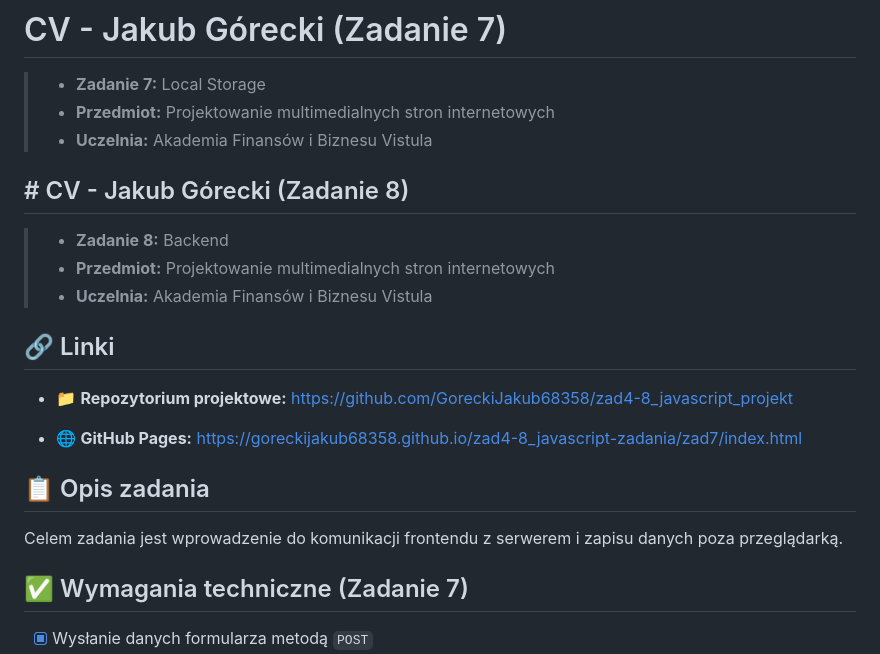
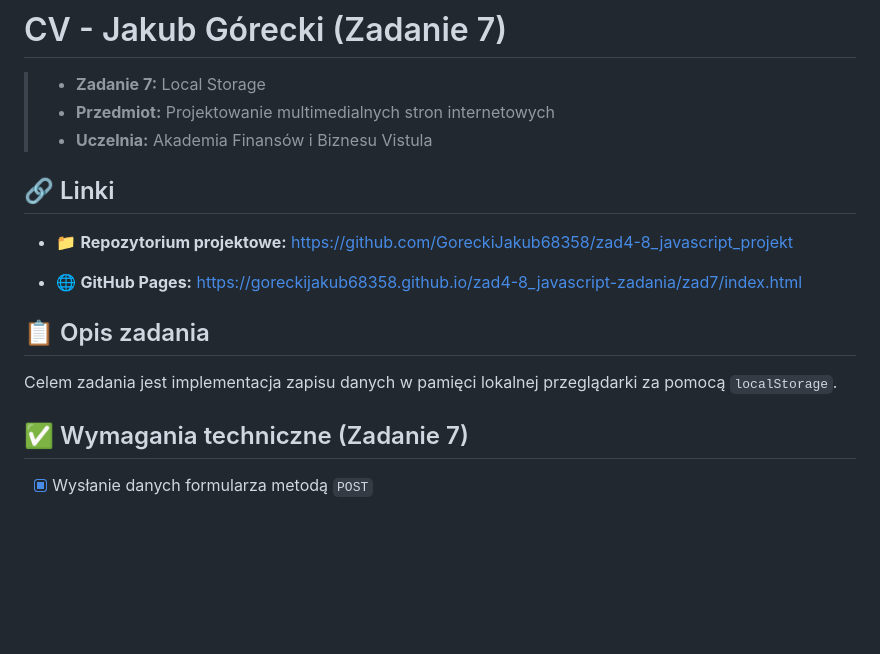
Before and after one commit to GoreckiJakub68358/zad4-8_javascript-zadania, a Markdown page: zad7/Zad7.md, the part around the change. Drawn GitHub-style; blank space fills up the shorter version.

```diff
--- a/zad7/Zad7.md
+++ b/zad7/Zad7.md
@@ -1,12 +1,6 @@
 # CV - Jakub Górecki (Zadanie 7)
 
 > - **Zadanie 7:** Local Storage
->  - **Przedmiot:** Projektowanie multimedialnych stron internetowych
-> - **Uczelnia:** Akademia Finansów i Biznesu Vistula
-
-## # CV - Jakub Górecki (Zadanie 8)
-
-> - **Zadanie 8:** Backend
 >  - **Przedmiot:** Projektowanie multimedialnych stron internetowych
 > - **Uczelnia:** Akademia Finansów i Biznesu Vistula
 
@@ -20,8 +14,7 @@
 
 ## 📋 Opis zadania
 
-Celem zadania jest wprowadzenie do komunikacji frontendu z serwerem i zapisu danych poza
-przeglądarką.
+Celem zadania jest implementacja zapisu danych w pamięci lokalnej przeglądarki za pomocą `localStorage`.
 
 ## ✅ Wymagania techniczne (Zadanie 7)
 
```
